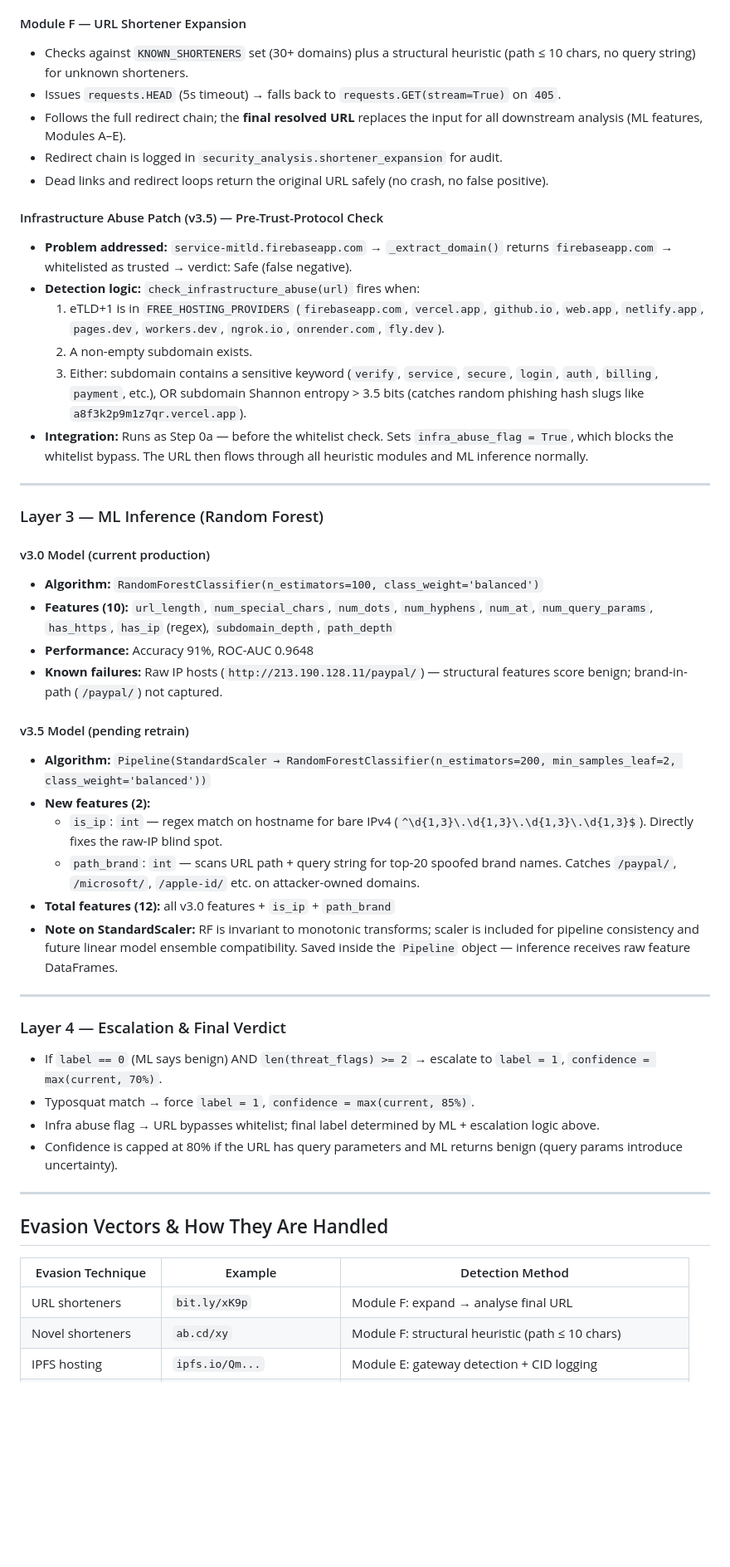
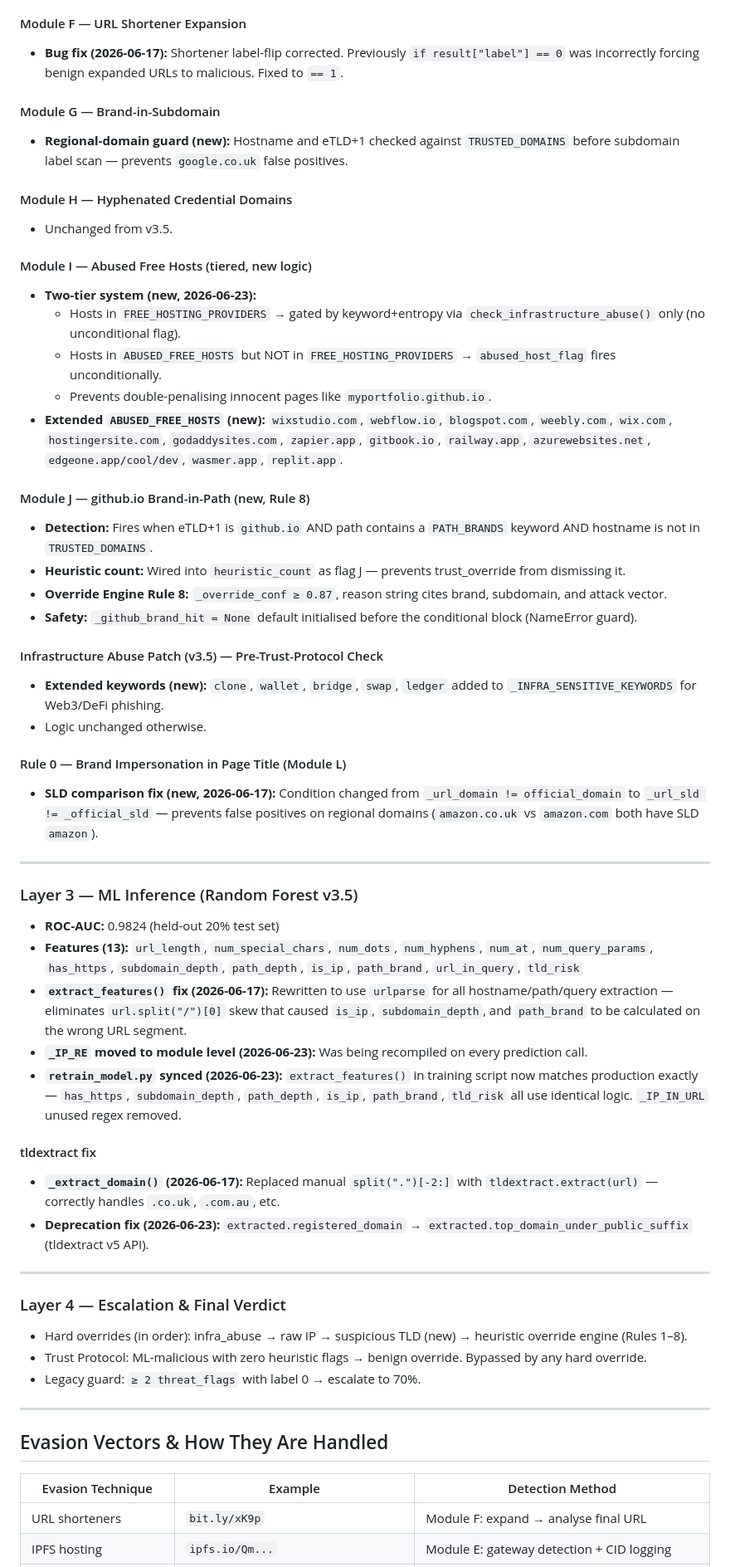
Before and after one commit to ANKITB032/Phishing_Detection_MVP, a Markdown page: 03_Checkpoints/Checkpoint_04_v3.5_Expansion_and_Infra.md, the part around one of its changes. Shown at 83% size. GitHub-like rendering; blank space fills up the shorter version.

Commit message:
checkpoint update

```diff
--- a/03_Checkpoints/Checkpoint_04_v3.5_Expansion_and_Infra.md
+++ b/03_Checkpoints/Checkpoint_04_v3.5_Expansion_and_Infra.md
@@ -63,45 +67,54 @@ Modules run sequentially on the final URL (post-shortener expansion). Each modul
 
 #### Module F — URL Shortener Expansion
-- Checks against `KNOWN_SHORTENERS` set (30+ domains) plus a structural heuristic (path ≤ 10 chars, no query string) for unknown shorteners.
-- Issues `requests.HEAD` (5s timeout) → falls back to `requests.GET(stream=True)` on `405`.
-- Follows the full redirect chain; the **final resolved URL** replaces the input for all downstream analysis (ML features, Modules A–E).
-- Redirect chain is logged in `security_analysis.shortener_expansion` for audit.
-- Dead links and redirect loops return the original URL safely (no crash, no false positive).
+- **Bug fix (2026-06-17):** Shortener label-flip corrected. Previously `if result["label"] == 0` was incorrectly forcing benign expanded URLs to malicious. Fixed to `== 1`.
+
+#### Module G — Brand-in-Subdomain
+- **Regional-domain guard (new):** Hostname and eTLD+1 checked against `TRUSTED_DOMAINS` before subdomain label scan — prevents `google.co.uk` false positives.
+
+#### Module H — Hyphenated Credential Domains
+- Unchanged from v3.5.
+
+#### Module I — Abused Free Hosts (tiered, new logic)
+- **Two-tier system (new, 2026-06-23):**
+  - Hosts in `FREE_HOSTING_PROVIDERS` → gated by keyword+entropy via `check_infrastructure_abuse()` only (no unconditional flag).
+  - Hosts in `ABUSED_FREE_HOSTS` but NOT in `FREE_HOSTING_PROVIDERS` → `abused_host_flag` fires unconditionally.
+  - Prevents double-penalising innocent pages like `myportfolio.github.io`.
+- **Extended `ABUSED_FREE_HOSTS` (new):** `wixstudio.com`, `webflow.io`, `blogspot.com`, `weebly.com`, `wix.com`, `hostingersite.com`, `godaddysites.com`, `zapier.app`, `gitbook.io`, `railway.app`, `azurewebsites.net`, `edgeone.app/cool/dev`, `wasmer.app`, `replit.app`.
+
+#### Module J — github.io Brand-in-Path (new, Rule 8)
+- **Detection:** Fires when eTLD+1 is `github.io` AND path contains a `PATH_BRANDS` keyword AND hostname is not in `TRUSTED_DOMAINS`.
+- **Heuristic count:** Wired into `heuristic_count` as flag J — prevents trust_override from dismissing it.
+- **Override Engine Rule 8:** `_override_conf ≥ 0.87`, reason string cites brand, subdomain, and attack vector.
+- **Safety:** `_github_brand_hit = None` default initialised before the conditional block (NameError guard).
 
 #### Infrastructure Abuse Patch (v3.5) — Pre-Trust-Protocol Check
-- **Problem addressed:** `service-mitld.firebaseapp.com` → `_extract_domain()` returns `firebaseapp.com` → whitelisted as trusted → verdict: Safe (false negative).
-- **Detection logic:** `check_infrastructure_abuse(url)` fires when:
-  1. eTLD+1 is in `FREE_HOSTING_PROVIDERS` (`firebaseapp.com`, `vercel.app`, `github.io`, `web.app`, `netlify.app`, `pages.dev`, `workers.dev`, `ngrok.io`, `onrender.com`, `fly.dev`).
-  2. A non-empty subdomain exists.
-  3. Either: subdomain contains a sensitive keyword (`verify`, `service`, `secure`, `login`, `auth`, `billing`, `payment`, etc.), OR subdomain Shannon entropy > 3.5 bits (catches random phishing hash slugs like `a8f3k2p9m1z7qr.vercel.app`).
-- **Integration:** Runs as Step 0a — before the whitelist check. Sets `infra_abuse_flag = True`, which blocks the whitelist bypass. The URL then flows through all heuristic modules and ML inference normally.
+- **Extended keywords (new):** `clone`, `wallet`, `bridge`, `swap`, `ledger` added to `_INFRA_SENSITIVE_KEYWORDS` for Web3/DeFi phishing.
+- Logic unchanged otherwise.
+
+#### Rule 0 — Brand Impersonation in Page Title (Module L)
+- **SLD comparison fix (new, 2026-06-17):** Condition changed from `_url_domain != official_domain` to `_url_sld != _official_sld` — prevents false positives on regional domains (`amazon.co.uk` vs `amazon.com` both have SLD `amazon`).
 
 ---
 
-### Layer 3 — ML Inference (Random Forest)
+### Layer 3 — ML Inference (Random Forest v3.5)
 
-#### v3.0 Model (current production)
-- **Algorithm:** `RandomForestClassifier(n_estimators=100, class_weight='balanced')`
-- **Features (10):** `url_length`, `num_special_chars`, `num_dots`, `num_hyphens`, `num_at`, `num_query_params`, `has_https`, `has_ip` (regex), `subdomain_depth`, `path_depth`
-- **Performance:** Accuracy 91%, ROC-AUC 0.9648
-- **Known failures:** Raw IP hosts (`http://213.190.128.11/paypal/`) — structural features score benign; brand-in-path (`/paypal/`) not captured.
+- **ROC-AUC:** 0.9824 (held-out 20% test set)
+- **Features (13):** `url_length`, `num_special_chars`, `num_dots`, `num_hyphens`, `num_at`, `num_query_params`, `has_https`, `subdomain_depth`, `path_depth`, `is_ip`, `path_brand`, `url_in_query`, `tld_risk`
+- **`extract_features()` fix (2026-06-17):** Rewritten to use `urlparse` for all hostname/path/query extraction — eliminates `url.split("/")[0]` skew that caused `is_ip`, `subdomain_depth`, and `path_brand` to be calculated on the wrong URL segment.
+- **`_IP_RE` moved to module level (2026-06-23):** Was being recompiled on every prediction call.
+- **`retrain_model.py` synced (2026-06-23):** `extract_features()` in training script now matches production exactly — `has_https`, `subdomain_depth`, `path_depth`, `is_ip`, `path_brand`, `tld_risk` all use identical logic. `_IP_IN_URL` unused regex removed.
 
-#### v3.5 Model (pending retrain)
-- **Algorithm:** `Pipeline(StandardScaler → RandomForestClassifier(n_estimators=200, min_samples_leaf=2, class_weight='balanced'))`
-- **New features (2):**
-  - `is_ip`: `int` — regex match on hostname for bare IPv4 (`^\d{1,3}\.\d{1,3}\.\d{1,3}\.\d{1,3}$`). Directly fixes the raw-IP blind spot.
-  - `path_brand`: `int` — scans URL path + query string for top-20 spoofed brand names. Catches `/paypal/`, `/microsoft/`, `/apple-id/` etc. on attacker-owned domains.
-- **Total features (12):** all v3.0 features + `is_ip` + `path_brand`
-- **Note on StandardScaler:** RF is invariant to monotonic transforms; scaler is included for pipeline consistency and future linear model ensemble compatibility. Saved inside the `Pipeline` object — inference receives raw feature DataFrames.
+#### tldextract fix
+- **`_extract_domain()` (2026-06-17):** Replaced manual `split(".")[-2:]` with `tldextract.extract(url)` — correctly handles `.co.uk`, `.com.au`, etc.
+- **Deprecation fix (2026-06-23):** `extracted.registered_domain` → `extracted.top_domain_under_public_suffix` (tldextract v5 API).
 
 ---
 
 ### Layer 4 — Escalation & Final Verdict
 
-- If `label == 0` (ML says benign) AND `len(threat_flags) >= 2` → escalate to `label = 1`, `confidence = max(current, 70%)`.
-- Typosquat match → force `label = 1`, `confidence = max(current, 85%)`.
-- Infra abuse flag → URL bypasses whitelist; final label determined by ML + escalation logic above.
-- Confidence is capped at 80% if the URL has query parameters and ML returns benign (query params introduce uncertainty).
+- Hard overrides (in order): infra_abuse → raw IP → suspicious TLD (new) → heuristic override engine (Rules 1–8).
+- Trust Protocol: ML-malicious with zero heuristic flags → benign override. Bypassed by any hard override.
+- Legacy guard: `≥ 2 threat_flags` with label 0 → escalate to 70%.
 
 ---
 
@@ -110,5 +123,4 @@ Modules run sequentially on the final URL (post-shortener expansion). Each modul
 | Evasion Technique | Example | Detection Method |
 |---|---|---|
 | URL shorteners | `bit.ly/xK9p` | Module F: expand → analyse final URL |
-| Novel shorteners | `ab.cd/xy` | Module F: structural heuristic (path ≤ 10 chars) |
 | IPFS hosting | `ipfs.io/Qm...` | Module E: gateway detection + CID logging |
```
Also changed, not shown: other parts of 03_Checkpoints/Checkpoint_04_v3.5_Expansion_and_Infra.md (+82 -66 lines).
